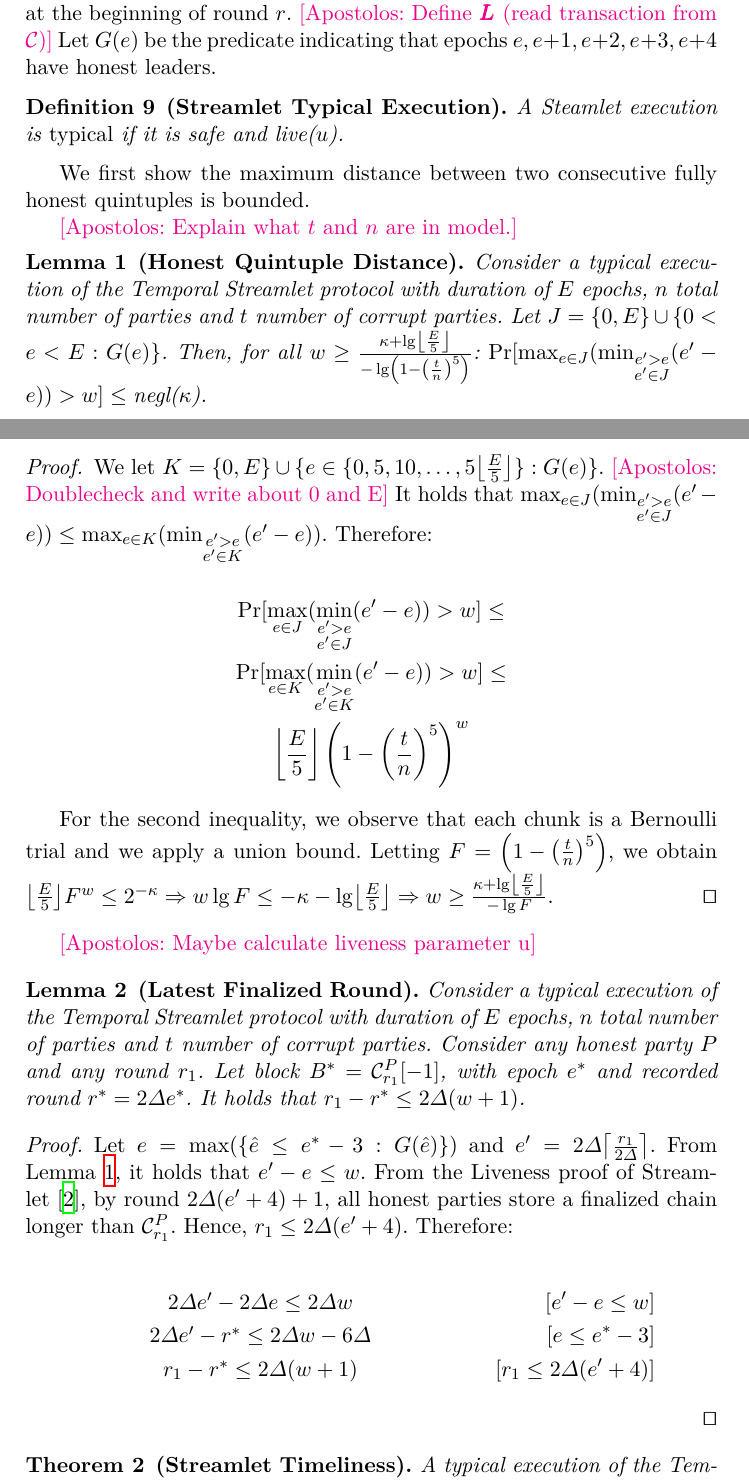
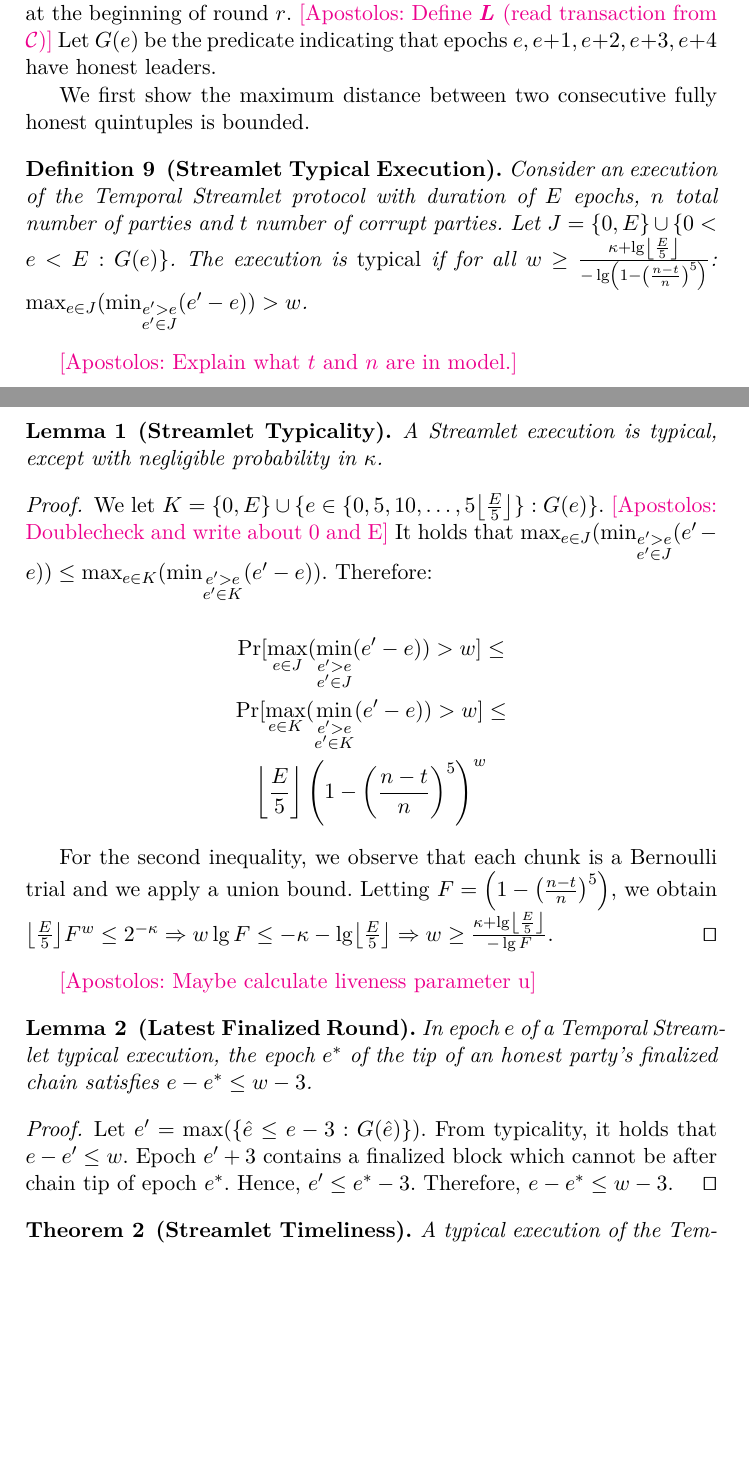
Before and after one commit to tzinas/timeliness, a LaTeX paper (timeliness.tex, which reads possibility.tex): two parts of pages 6 and 7 of 13, joined at a grey line, cut so that both start at the same text, the shorter picture padded with empty space. Compiled offline with XeLaTeX; a LaTeX package or settings file that is missing is left out.

Commit message:
Improve Streamlet timeliness proof w/ Dionysi

```diff
--- a/possibility.tex
+++ b/possibility.tex
@@ -157,20 +157,21 @@ party $P$ at the beginning of round $r$.
 \atnote{Define $\Ledger$ (read transaction from $\chain$)}
 Let $G(e)$ be the predicate indicating that epochs $e,e+1,e+2,e+3,e+4$ have honest leaders.
 
-\begin{definition}[Streamlet Typical Execution]
-  A Steamlet execution is \emph{typical} if it is safe and live($u$).
-\end{definition}
-
 We first show the maximum distance between two consecutive fully honest quintuples
 is bounded.
 
-\atnote{Explain what $t$ and $n$ are in model.}
-\begin{lemma}[Honest Quintuple Distance] \label{lem:honest-quintuple}
-  Consider a typical execution of the Temporal Streamlet protocol with duration
+\begin{definition}[Streamlet Typical Execution]
+  Consider an execution of the Temporal Streamlet protocol with duration
   of $E$ epochs, $n$ total number of parties and $t$ number of corrupt parties.
   Let $J = \{0,E\} \cup \{0 < e < E: G(e)\}$.
-  Then, for all $w \geq \frac{\kappa + \lg \floor*{\frac{E}{5}}}{- \lg \left(1 - \left(\frac{t}{n}\right)^5\right)}$:
-  $\Pr [\max_{e \in J}(\min_{\substack{e' > e \\ e' \in J}}(e' - e)) > w] \leq \text{negl($\kappa$)}$.
+  The execution is \emph{typical} if for all
+  $w \geq \frac{\kappa + \lg \floor*{\frac{E}{5}}}{- \lg \left(1 - \left(\frac{n - t}{n}\right)^5\right)}$:
+  $\max_{e \in J}(\min_{\substack{e' > e \\ e' \in J}}(e' - e)) > w$.
+\end{definition}
+
+\atnote{Explain what $t$ and $n$ are in model.}
+\begin{lemma}[Streamlet Typicality] \label{lem:honest-quintuple}
+  A Streamlet execution is typical, except with negligible probability in $\kappa$.
 \end{lemma}
 \begin{proof}
   We let $K = \{0, E\} \cup \{e \in \{0, 5, 10 ,\ldots, 5\floor*{\frac{E}{5}}\}: G(e)\}$.
@@ -182,12 +183,12 @@ is bounded.
   \begin{gather*}
       \Pr [\max_{e \in J}(\min_{\substack{e' > e \\ e' \in J}}(e' - e)) > w] \leq \\
       \Pr [\max_{e \in K}(\min_{\substack{e' > e \\ e' \in K}}(e' - e)) > w] \leq \\
-      \floor*{\frac{E}{5}} \left(1 - \left(\frac{t}{n}\right)^5\right)^w
+      \floor*{\frac{E}{5}} \left(1 - \left(\frac{n - t}{n}\right)^5\right)^w
   \end{gather*}
 
   For the second inequality, we observe that each chunk is a Bernoulli trial and we
   apply a union bound.
-  Letting $F = \left(1 - \left(\frac{t}{n}\right)^5\right)$, we obtain
+  Letting $F = \left(1 - \left(\frac{n - t}{n}\right)^5\right)$, we obtain
   $\floor*{\frac{E}{5}} F^w \leq 2^{-\kappa} \Rightarrow
    w \lg F \leq -\kappa - \lg \floor*{\frac{E}{5}} \Rightarrow
    w \geq \frac{\kappa + \lg \floor*{\frac{E}{5}}}{- \lg F}
@@ -196,32 +197,19 @@ is bounded.
 \end{proof}
 
 \atnote{Maybe calculate liveness parameter u}
-% \begin{theorem}[Streamlet Liveness]
-%   The Streamlet protocol is live($u$) in the partially
-%   synchronous model with $u \geq ???$, unless with negligible probability.
-% \end{theorem}
 
 \begin{lemma}[Latest Finalized Round] \label{lem:latest-finalized-round}
-  Consider a typical execution of the Temporal Streamlet protocol with duration
-  of $E$ epochs, $n$ total number of parties and $t$ number of corrupt parties.
-  Consider any honest party $P$ and any round $r_1$. Let block
-  $B^* = \chain^P_{r_1}[-1]$, with
-  epoch $e^*$ and recorded round $r^* = 2\Delta e^*$.
-  It holds that $r_1 - r^* \leq 2\Delta(w + 1)$.
+  In epoch $e$ of a Temporal Streamlet typical execution,
+  the epoch $e^*$ of the tip of an honest party's finalized chain
+  satisfies $e - e^* \leq w - 3$.
 \end{lemma}
 \begin{proof}
-  Let $e = \max(\{\hat e \leq e^* - 3: G(\hat e)\})$ and $e' = 2\Delta \ceil*{\frac{r_1}{2\Delta}}$.
-  From Lemma~\ref{lem:honest-quintuple}, it holds that $e' - e \leq w$.
-  From the Liveness proof of Streamlet~\cite{streamlet}, by round $2\Delta (e' + 4) + 1$,
-  all honest parties store a finalized chain longer than $\chain^P_{r_1}$.
-  Hence, $r_1 \leq 2\Delta (e' + 4)$.
-  Therefore:
-
-  \begin{align*}
-    \makebox[0.5\textwidth][c]{$2\Delta e' - 2\Delta e \leq 2\Delta w$}           && \text{[$e' - e \leq w$]}\\
-    \makebox[0.5\textwidth][c]{$2\Delta e' - r^* \leq 2\Delta w - 6\Delta$}       && \text{[$e \leq e^* - 3$]} \\
-    \makebox[0.5\textwidth][c]{$r_1 - r^* \leq 2\Delta(w + 1)$}                  && \text{[$r_1 \leq 2\Delta (e' + 4)$]}
-  \end{align*}
+  Let $e' = \max(\{\hat e \leq e - 3: G(\hat e)\})$.
+  From typicality, it holds that $e - e' \leq w$.
+  Epoch $e' + 3$ contains a finalized block which cannot be after
+  chain tip of epoch $e^*$.
+  Hence, $e' \leq e^* - 3$.
+  Therefore, $e - e^* \leq w - 3$.
   \Qed
 \end{proof}
 
```
